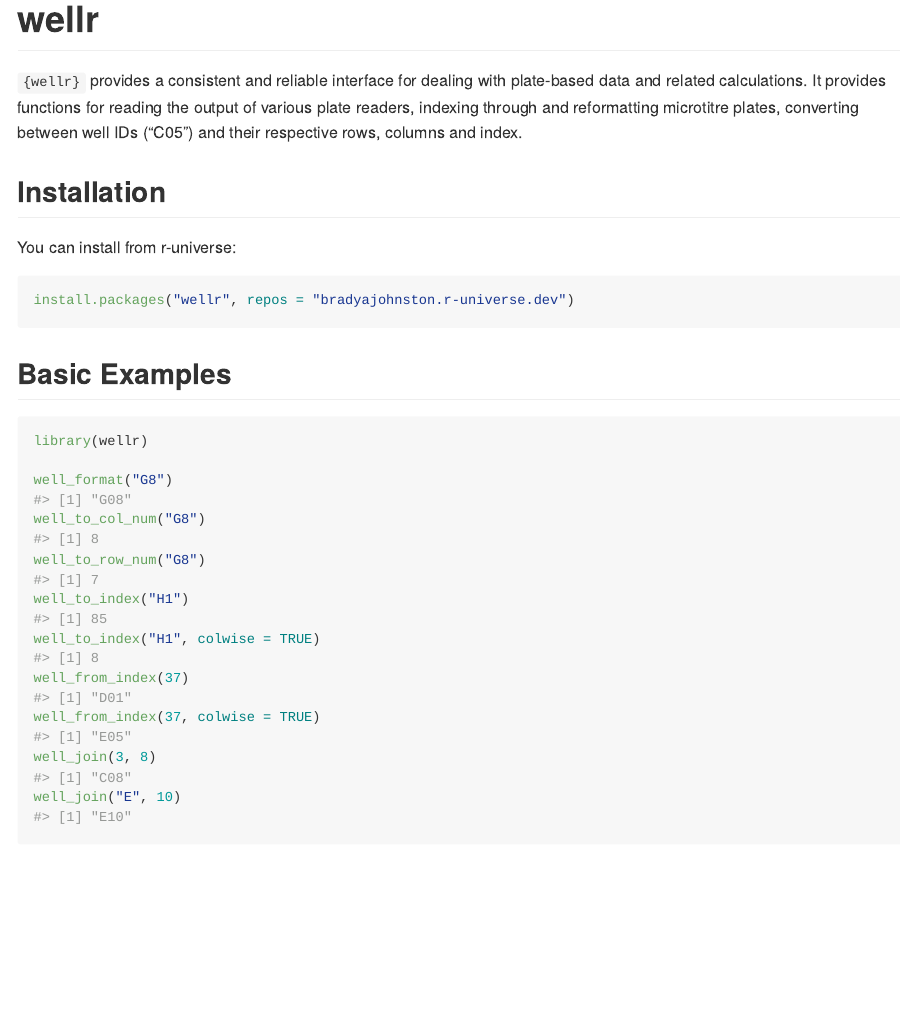
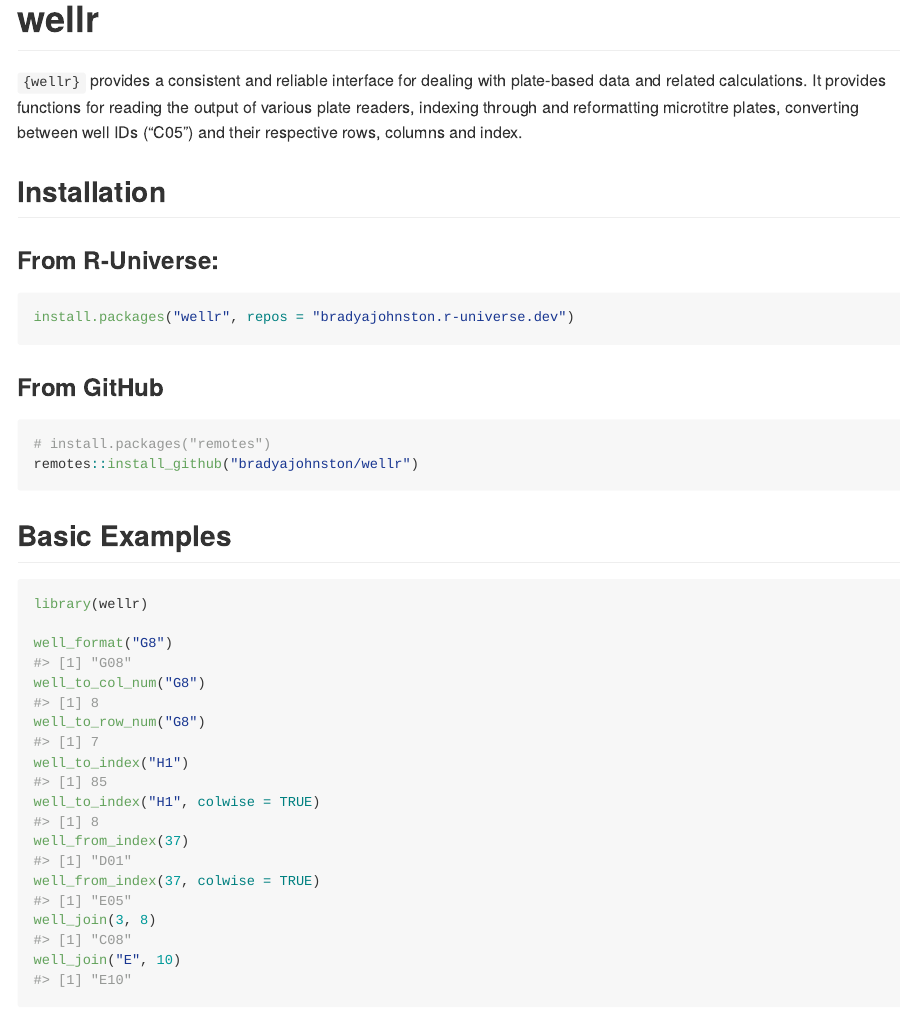
Before and after one commit to BradyAJohnston/wellr, an R Markdown document (README.Rmd): the page in a window 1100 px wide, from its top. The pictures show the output file README.md that the author committed with the source, drawn offline in the style of GitHub; badge pictures from the web are left out.

Commit message:
update readme with github install

````diff
--- a/README.Rmd
+++ b/README.Rmd
@@ -28,11 +28,17 @@
 
 <!-- You can install the released version of wellr from [CRAN](https://CRAN.R-project.org) with: -->
 
-You can install from r-universe:
-
+### From R-Universe:
 ``` r
 install.packages("wellr", repos = "bradyajohnston.r-universe.dev")
 ```
+
+### From GitHub
+``` r
+# install.packages("remotes")
+remotes::install_github("bradyajohnston/wellr")
+```
+
 
 ## Basic Examples
 
````
Also changed, not shown: README.md, README.Rmd (1 more changed lines), 1 other file.
